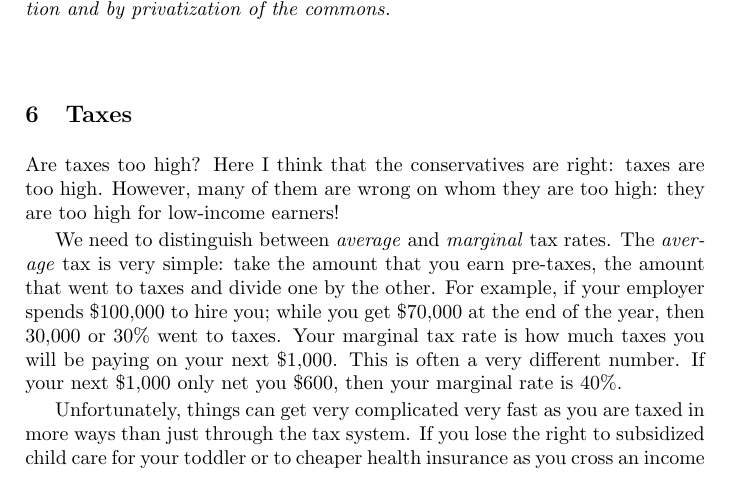
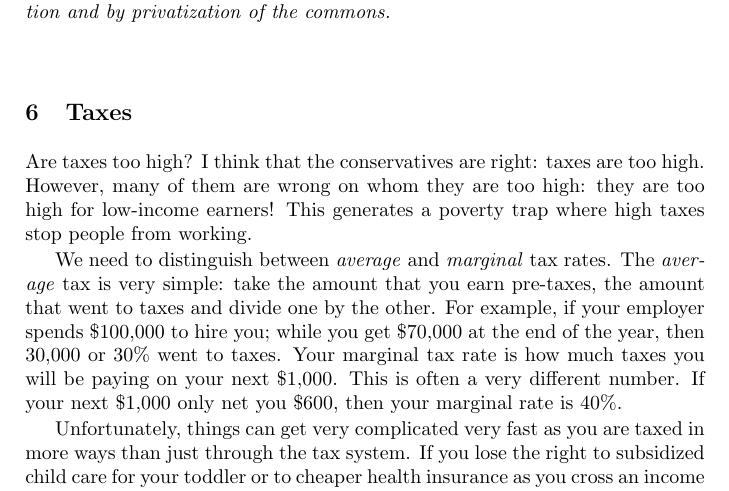
Before and after one commit to luispedro/libertarian-welfare, a LaTeX thesis (book/libertarian-welfare.tex, which reads book/taxes.tex): part of page 28 of 39, cut so that both start at the same text. Compiled offline with pdfLaTeX.

Commit message:
MIN Mention poverty trap concept

```diff
--- a/book/taxes.tex
+++ b/book/taxes.tex
@@ -1,9 +1,10 @@
 \chapter{Taxes}%
 \label{chpt:taxes}
 
-Are taxes too high? Here I think that the conservatives are right: taxes are
-too high. However, many of them are wrong on whom they are too high: they are
-too high for low-income earners!
+Are taxes too high? I think that the conservatives are right: taxes are too
+high. However, many of them are wrong on whom they are too high: they are
+too high for low-income earners! This generates a poverty trap where high taxes
+stop people from working.
 
 We need to distinguish between \emph{average} and \emph{marginal} tax rates.
 The \emph{average} tax is very simple: take the amount that you earn pre-taxes,
```
